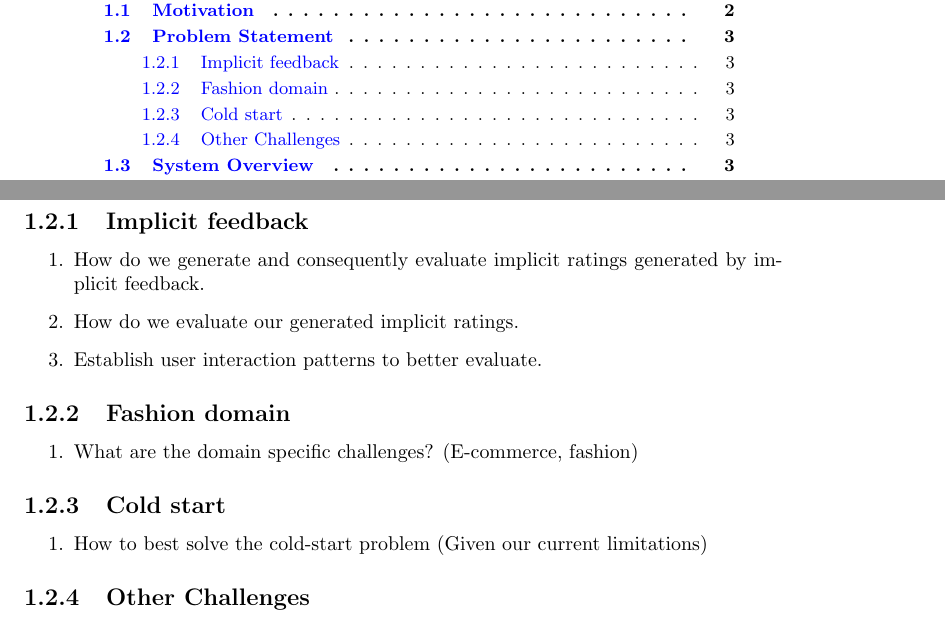
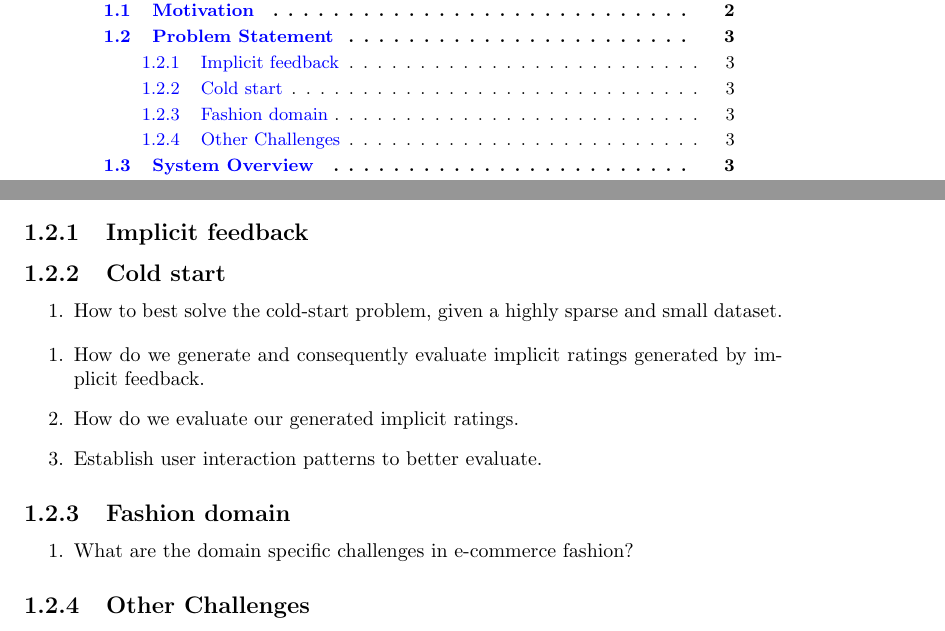
Before and after one commit to mcmhav/muchBazar, a LaTeX thesis (src/report.tex, which reads src/masterChapters/01-introduction.tex): two parts of pages 11 and 13 of 134, joined at a grey line, cut so that both start at the same text. Compiled offline with pdfLaTeX.

Commit message:
Extend a bit on problem statement

```diff
--- a/src/masterChapters/01-introduction.tex
+++ b/src/masterChapters/01-introduction.tex
@@ -13,44 +13,94 @@
 %TODO Finish introduction
 
 %What are recommender systems good for?
-In today's day and age the increasing amount of data overwhelm our human processing capabilities in many information seeking tasks. To cope with this overload researchers have introduced recommender system to filter the ever increasing information and only present a small selection of items which reflects the users tastes, interests and priorities. Recommender systems are an active research field and has been successfully applied to many different services ranging from e-commerce sites such as \emph{Amazon}, movie and TV-series streaming services like \emph{Netflix} and in different music applications such as \emph{Last.fm} and \emph{iTunes}.
+In today's day and age the increasing amount of data overwhelm our human
+processing capabilities in many information seeking tasks. To cope with this
+overload researchers have introduced recommender system to filter the ever
+increasing information and only present a small selection of items which
+reflects the users tastes, interests and priorities. Recommender systems are an
+active research field and has been successfully applied to many different
+services ranging from e-commerce sites such as \emph{Amazon}, movie and
+TV-series streaming services like \emph{Netflix} and in different music
+applications such as \emph{Last.fm} and \emph{iTunes}.
 
 %What is telenors incentive?
-Many of the largest commerce Web sites have been using recommender systems to help their customers find products to purchase for nearly two decades.
-Schafer et. al. \cite{Schafer1999} identified three ways, in which recommender systems increase E-commerce sales: (1) Browser into buyers: Recommender systems can help customers find products they wish to purchase, (2) Cross-sell: Recommender systems improve cross-sell by suggesting additional products for the customer to purchase and (3) Loyalty: In a world where the competitor only is one click away, gaining customer loyalty is an essential customer strategy. Recommender systems improve loyalty by creating a value added relationship between the site and the customer.
+Many of the largest commerce Web sites have been using recommender systems to
+help their customers find products to purchase for nearly two decades.
+Schafer et. al. \cite{Schafer1999} identified three ways, in which recommender
+systems increase E-commerce sales: (1) Browser into buyers: Recommender systems
+can help customers find products they wish to purchase, (2) Cross-sell:
+Recommender systems improve cross-sell by suggesting additional products for
+the customer to purchase and (3) Loyalty: In a world where the competitor only
+is one click away, gaining customer loyalty is an essential customer strategy.
+Recommender systems improve loyalty by creating a value added relationship
+between the site and the customer.
 
-SoBazar is a new fashion e-commerce application for web and hand held devices developed by Telenor, Norway's largest Telco company. The application aggregates fashion products from various brands and stores into one \emph{webstore}. The app is planned to be officially \emph{launched} this summer, meaning that there currently is a limited amount user-item interaction data available, making it a classic cold-start scenario. We have access to data coming from multiple sources including user information from Facebook, rich meta-data description of the items from the retailers as well as information about the users browsing and buying habits collected by the application.
+SoBazar is a new fashion e-commerce application for web and hand held devices
+developed by Telenor, Norway's largest Telco company. The application
+aggregates fashion products from various brands and stores into one
+\emph{webstore}. The app is planned to be officially \emph{launched} this
+summer, meaning that there currently is a limited amount user-item interaction
+data available, making it a classic cold-start scenario. We have access to data
+coming from multiple sources including user information from Facebook, rich
+meta-data description of the items from the retailers as well as information
+about the users browsing and buying habits collected by the application.
 
-In a classic recommendation scenario one has access to rich explicit information regarding the users preferences, often in the form of ratings. We have a very limited amount of user-item interaction information available and must therefore determine the best way to leverage the implicit information collected by the application in combination with the user combination collected from facebook and item meta-data to improve the recommendations.
+In a classic recommendation scenario one has access to rich explicit
+information regarding the users preferences, often in the form of ratings. We
+have a very limited amount of user-item interaction information available and
+must therefore determine the best way to leverage the implicit information
+collected by the application in combination with the user combination collected
+from facebook and item meta-data to improve the recommendations.
 
-The fashion recommendation task also differs from movies, books and music in many ways.
-Firstly, fashion consumption is largely determined by seasons.
-E.g. one does not buy winter jackets in the middle of summer.
-Some clothes do also go out of fashion, the same can not be said for \emph{all} movies.
-There are a whole different set of important aspects regarding the items or products when recommending in the fashion domain, such as: brand, color and size.
+The fashion recommendation task also differs from movies, books and music in
+many ways.  Firstly, fashion consumption is largely determined by seasons.
+E.g. one does not buy winter jackets in the middle of summer.  Some clothes do
+also go out of fashion, the same can not be said for \emph{all} movies.  There
+are a whole different set of important aspects regarding the items or products
+when recommending in the fashion domain, such as: brand, color and size.
 
-For the average consumer of a movie the producer might not affect greatly the way the consumer views the movie, but when it comes to fashion the consumer might mainly look at the brand of the product when deciding what to consume.
-The social aspect also affects fashion recommendation on another level than movies.
-The affiliation of a member of a social group might not be much affected by what movies the member likes or dislikes, but what the individual wears can greatly affect it~\cite{vignali2009fashion}.
-How a consumer consumes differs from the named domains, and then again how to recommend will differ.
-Fashion is often used to show off to fellow peers, and will often produce satisfaction for the individual showing of.
-Whereas the satisfaction of a movie or book can be just as great in solitude, rather than in the company of others.
-This magnifies the importance of the users or consumers social group.
-This is where facebook and other social networks can be of great help when recommending fashion products.
+For the average consumer of a movie the producer might not affect greatly the
+way the consumer views the movie, but when it comes to fashion the consumer
+might mainly look at the brand of the product when deciding what to consume.
+The social aspect also affects fashion recommendation on another level than
+movies.
+The affiliation of a member of a social group might not be much affected by
+what movies the member likes or dislikes, but what the individual wears can
+greatly affect it~\cite{vignali2009fashion}.
+How a consumer consumes differs from the named domains, and then again how to
+recommend will differ.  Fashion is often used to show off to fellow peers, and
+will often produce satisfaction for the individual showing of.
+Whereas the satisfaction of a movie or book can be just as great in solitude,
+rather than in the company of others.  This magnifies the importance of the
+users or consumers social group.  This is where facebook and other social
+networks can be of great help when recommending fashion products.
 
 %The user are logging into the application through their Facebook accounts.
 %This opens for the potential to explore the trust based recommendation domain.
-%In the application the user will have the option as: to watch, to like and to buy products, from the various brands.
-%All these events are stored to be potentially used for analysis for different purposes, such as product recommendation.
-%The events, mentioned above, will mainly be implicit feedback.
-%With this implicit feedback recommendations can be done, and user experience can be improved.
-%As mentioned, there are a lot of research done on recommender systems, regarding systems like Netflix and Amazon.
-%However research done on the combination of implicit feedback and the fashion domain in comparison to explicit feedback and domains such as the movie domain is small, which makes this an cutting edge topic to explore in depth.
-%The main task of this thesis is therefore to provide the SoBazar application with recommendation based on the implicit feedback.
+%In the application the user will have the option as: to watch, to like and to
+%buy products, from the various brands.  All these events are stored to be
+%potentially used for analysis for different purposes, such as product
+%recommendation.  The events, mentioned above, will mainly be implicit
+%feedback.  With this implicit feedback recommendations can be done, and user
+%experience can be improved.  As mentioned, there are a lot of research done on
+%recommender systems, regarding systems like Netflix and Amazon.  However
+%research done on the combination of implicit feedback and the fashion domain
+%in comparison to explicit feedback and domains such as the movie domain is
+%small, which makes this an cutting edge topic to explore in depth.  The main
+%task of this thesis is therefore to provide the SoBazar application with
+%recommendation based on the implicit feedback.
 
 \section{Problem Statement}
 
 \subsection{Implicit feedback}
+
+\subsection{Cold start}
+\begin{enumerate}
+  \item How to best solve the cold-start problem, given a highly sparse and
+  small dataset.
+  % TODO: Mention Facebook?
+\end{enumerate}
+
 \begin{enumerate}
   \item How do we generate and consequently evaluate implicit ratings generated by implicit feedback.
   \item How do we evaluate our generated implicit ratings.
@@ -59,15 +109,8 @@ This is where facebook and other social networks can be of great help when recom
 
 \subsection{Fashion domain}
 \begin{enumerate}
-  \item What are the domain specific challenges? (E-commerce, fashion)
+  \item What are the domain specific challenges in e-commerce fashion?
 \end{enumerate}
-
-\subsection{Cold start}
-\begin{enumerate}
-  \item How to best solve the cold-start problem (Given our current limitations)
-\end{enumerate}
-
-% \todo{up for discussion/more to come}
 
 \subsection{Other Challenges}
 Pragmatic approach - start off simple, extend system
```
